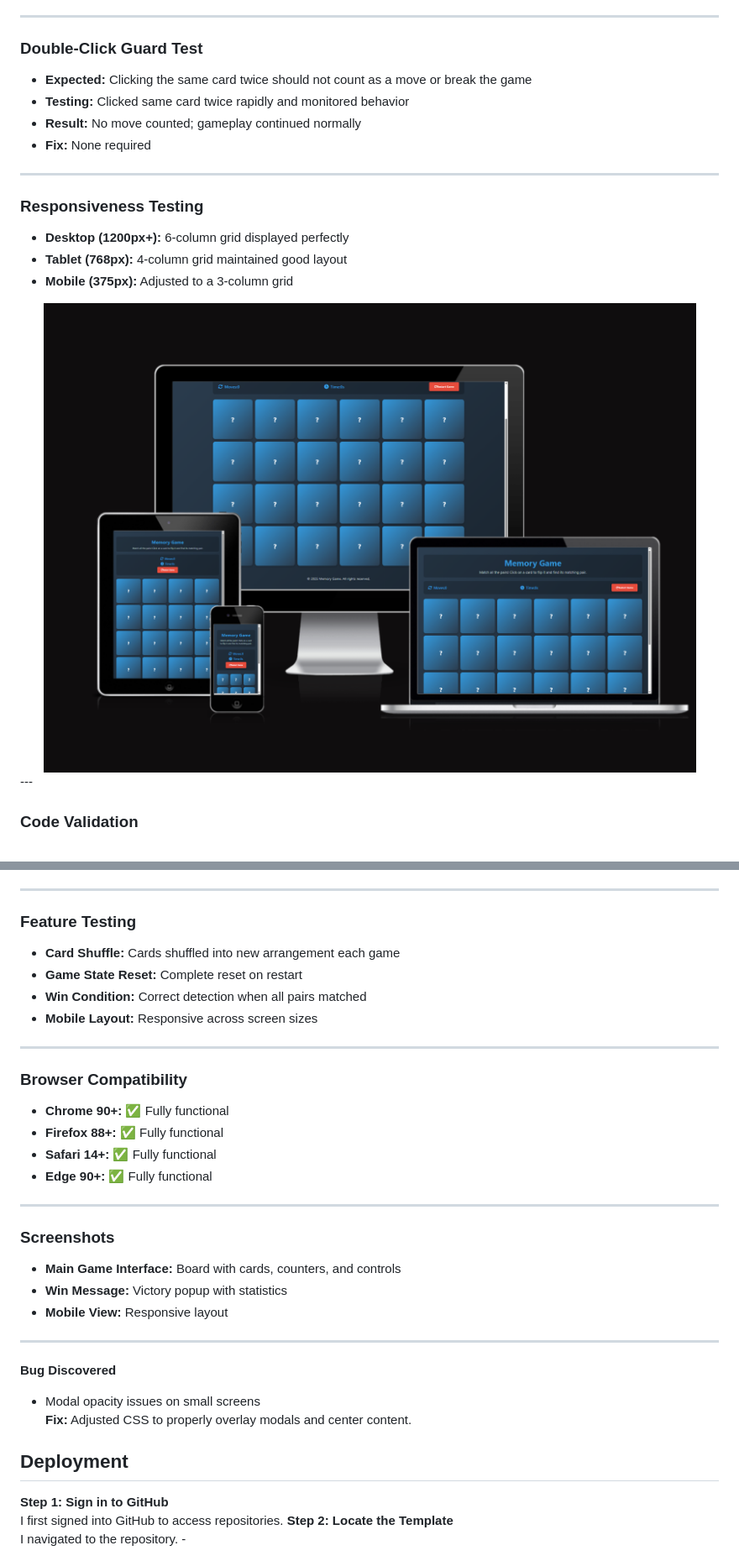
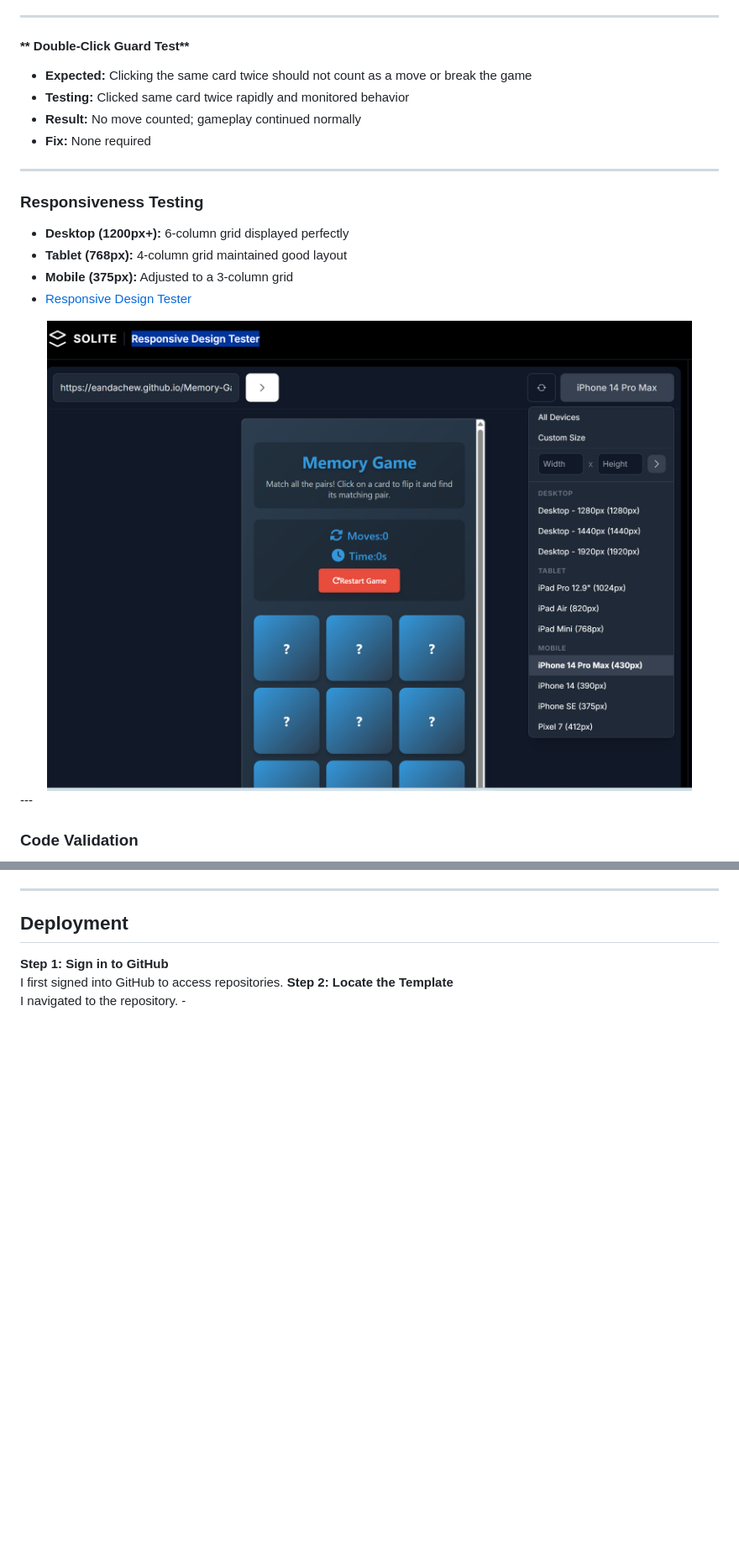
Before and after one commit to eandachew/Memory-Game, a Markdown page: README.md, 2 parts joined by grey strips. Shown: that part at 84% size. GitHub-like rendering; pictures changed too: assets/images/responsive-test.png (added); blank space fills up the shorter version.

```diff
--- a/README.md
+++ b/README.md
@@ -314,7 +329,7 @@ Below are the pages and versions for different devices.
 
 ---
 
-### Double-Click Guard Test
+#### ** Double-Click Guard Test**
 
 - **Expected:** Clicking the same card twice should not count as a move or break the game
 - **Testing:** Clicked same card twice rapidly and monitored behavior
@@ -328,9 +343,11 @@ Below are the pages and versions for different devices.
 - **Desktop (1200px+):** 6-column grid displayed perfectly
 - **Tablet (768px):** 4-column grid maintained good layout
 - **Mobile (375px):** Adjusted to a 3-column grid
+- [Responsive Design Tester](https://solite.in/responsive-design-tester?utm_source=chatgpt.com)
 
-<div align="center"><img src="assets/images/home-page.png"></div>
+<div align="center"><img src="assets/images/responsive-test.png"></div>
 ---
+
 
 ### Code Validation
 
@@ -366,58 +399,5 @@ Below are the pages and versions for different devices.
 
 ---
-
-### Feature Testing
-
-- **Card Shuffle:** Cards shuffled into new arrangement each game
-- **Game State Reset:** Complete reset on restart
-- **Win Condition:** Correct detection when all pairs matched
-- **Mobile Layout:** Responsive across screen sizes
-
----
-
-### Browser Compatibility
-
-- **Chrome 90+:** ✅ Fully functional
-- **Firefox 88+:** ✅ Fully functional
-- **Safari 14+:** ✅ Fully functional
-- **Edge 90+:** ✅ Fully functional
-
----
-
-### Screenshots
-
-- **Main Game Interface:** Board with cards, counters, and controls
-- **Win Message:** Victory popup with statistics
-- **Mobile View:** Responsive layout
-
-
-
-
-
-
-
-
-
-
-
-
-
-
-
-
-
-
-
-
-
-
-
-
-
----
-**Bug Discovered**
-- Modal opacity issues on small screens
-**Fix:** Adjusted CSS to properly overlay modals and center content.
 
 
 ## Deployment
```
Also changed, not shown: other parts of README.md (+58 -32 lines), assets/images/after-fixed.png (added), assets/images/after.png (added), assets/images/before.png (added), assets/images/code-before-fix.png (added).
